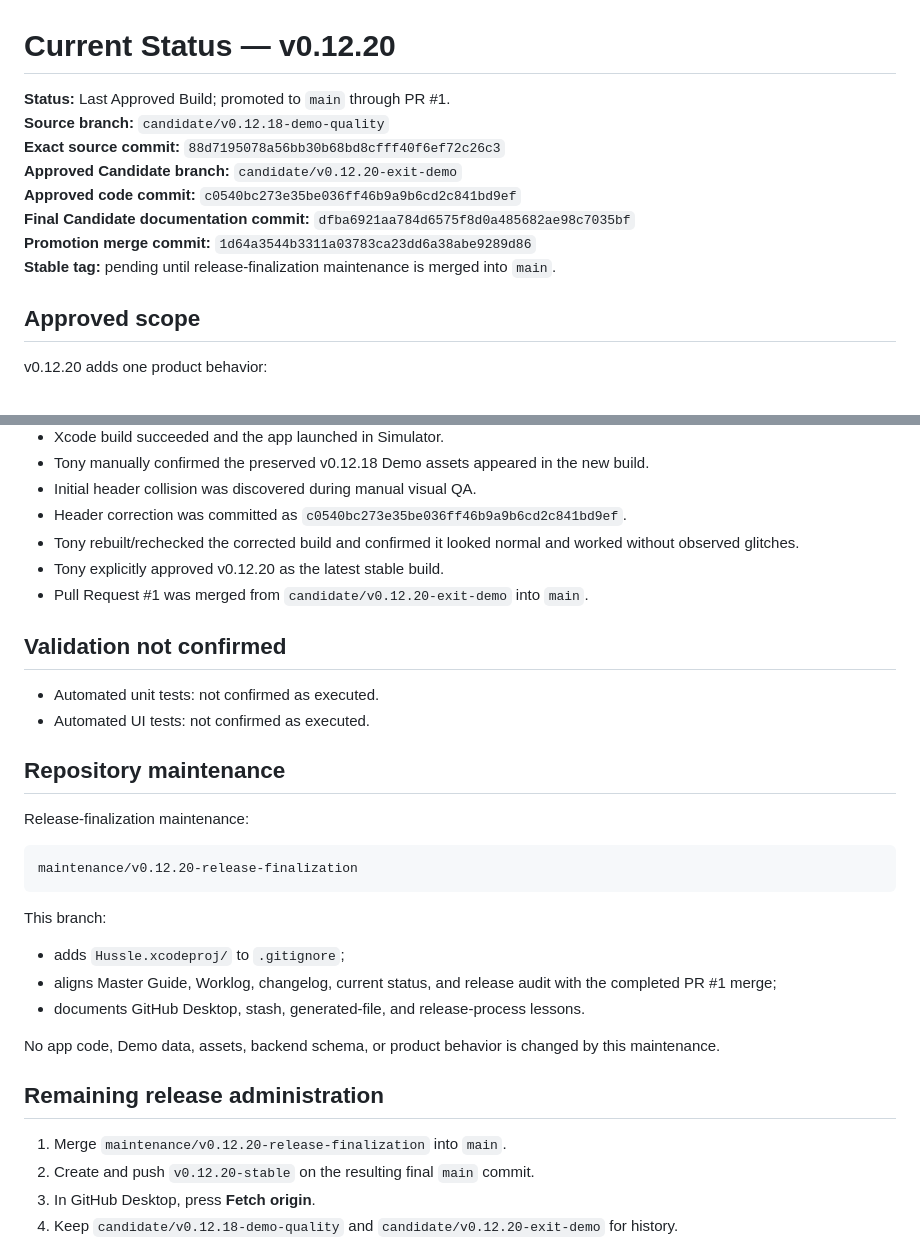
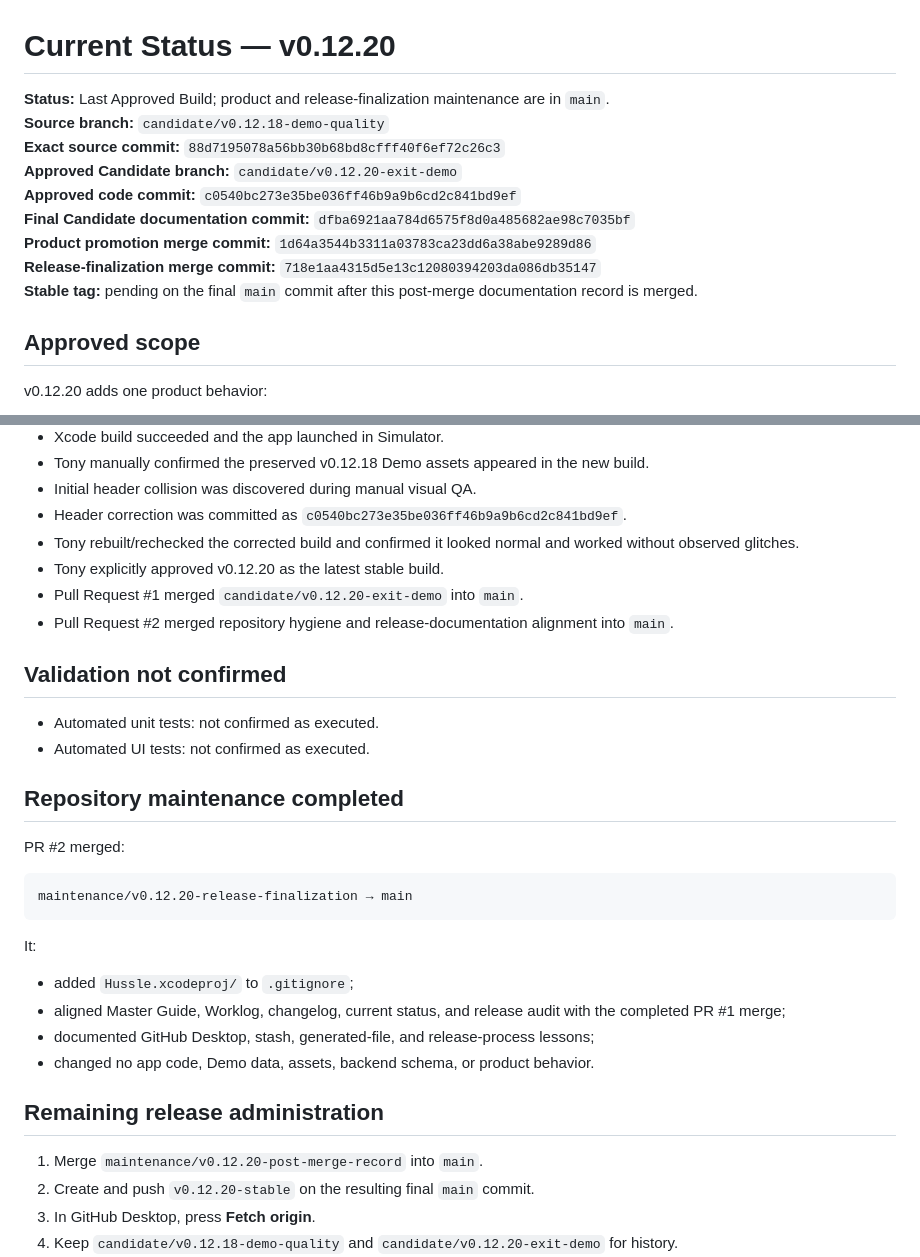
Before and after one commit to zhelabio-blip/hussle-ios, a Markdown page: Docs/Releases/CURRENT_STATUS_v01220.md, 2 parts joined by grey strips. GitHub-like rendering.

Commit message:
Record completed v0.12.20 finalization

````diff
--- a/Docs/Releases/CURRENT_STATUS_v01220.md
+++ b/Docs/Releases/CURRENT_STATUS_v01220.md
@@ -1,13 +1,14 @@
 # Current Status — v0.12.20
 
-**Status:** Last Approved Build; promoted to `main` through PR #1.
+**Status:** Last Approved Build; product and release-finalization maintenance are in `main`.
 **Source branch:** `candidate/v0.12.18-demo-quality`
 **Exact source commit:** `88d7195078a56bb30b68bd8cfff40f6ef72c26c3`
 **Approved Candidate branch:** `candidate/v0.12.20-exit-demo`
 **Approved code commit:** `c0540bc273e35be036ff46b9a9b6cd2c841bd9ef`
 **Final Candidate documentation commit:** `dfba6921aa784d6575f8d0a485682ae98c7035bf`
-**Promotion merge commit:** `1d64a3544b3311a03783ca23dd6a38abe9289d86`
-**Stable tag:** pending until release-finalization maintenance is merged into `main`.
+**Product promotion merge commit:** `1d64a3544b3311a03783ca23dd6a38abe9289d86`
+**Release-finalization merge commit:** `718e1aa4315d5e13c12080394203da086db35147`
+**Stable tag:** pending on the final `main` commit after this post-merge documentation record is merged.
 
 ## Approved scope
 
@@ -51,32 +52,32 @@ v0.12.20 adds one product behavior:
 - Header correction was committed as `c0540bc273e35be036ff46b9a9b6cd2c841bd9ef`.
 - Tony rebuilt/rechecked the corrected build and confirmed it looked normal and worked without observed glitches.
 - Tony explicitly approved v0.12.20 as the latest stable build.
-- Pull Request #1 was merged from `candidate/v0.12.20-exit-demo` into `main`.
+- Pull Request #1 merged `candidate/v0.12.20-exit-demo` into `main`.
+- Pull Request #2 merged repository hygiene and release-documentation alignment into `main`.
 
 ## Validation not confirmed
 
 - Automated unit tests: not confirmed as executed.
 - Automated UI tests: not confirmed as executed.
 
-## Repository maintenance
+## Repository maintenance completed
 
-Release-finalization maintenance:
+PR #2 merged:
 
 ```text
-maintenance/v0.12.20-release-finalization
+maintenance/v0.12.20-release-finalization → main
 ```
 
-This branch:
+It:
 
-- adds `Hussle.xcodeproj/` to `.gitignore`;
-- aligns Master Guide, Worklog, changelog, current status, and release audit with the completed PR #1 merge;
-- documents GitHub Desktop, stash, generated-file, and release-process lessons.
-
-No app code, Demo data, assets, backend schema, or product behavior is changed by this maintenance.
+- added `Hussle.xcodeproj/` to `.gitignore`;
+- aligned Master Guide, Worklog, changelog, current status, and release audit with the completed PR #1 merge;
+- documented GitHub Desktop, stash, generated-file, and release-process lessons;
+- changed no app code, Demo data, assets, backend schema, or product behavior.
 
 ## Remaining release administration
 
-1. Merge `maintenance/v0.12.20-release-finalization` into `main`.
+1. Merge `maintenance/v0.12.20-post-merge-record` into `main`.
 2. Create and push `v0.12.20-stable` on the resulting final `main` commit.
 3. In GitHub Desktop, press **Fetch origin**.
 4. Keep `candidate/v0.12.18-demo-quality` and `candidate/v0.12.20-exit-demo` for history.
````
